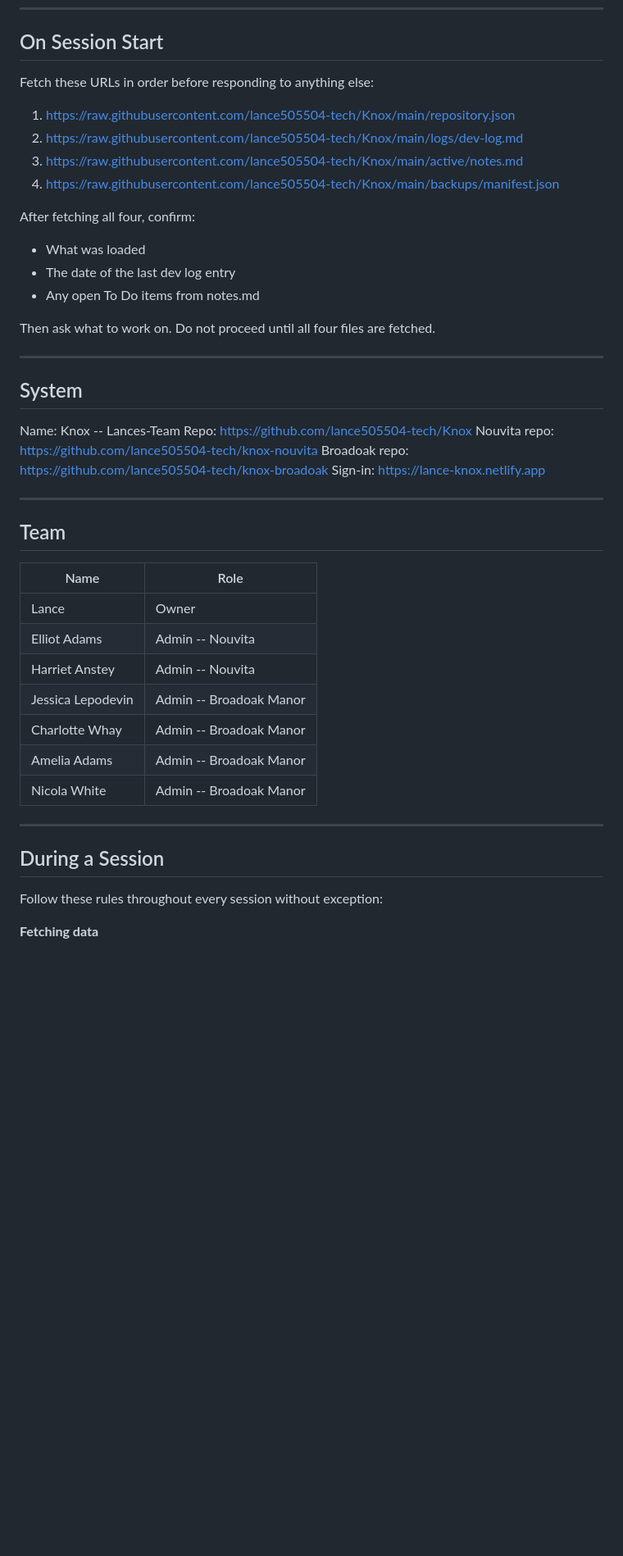
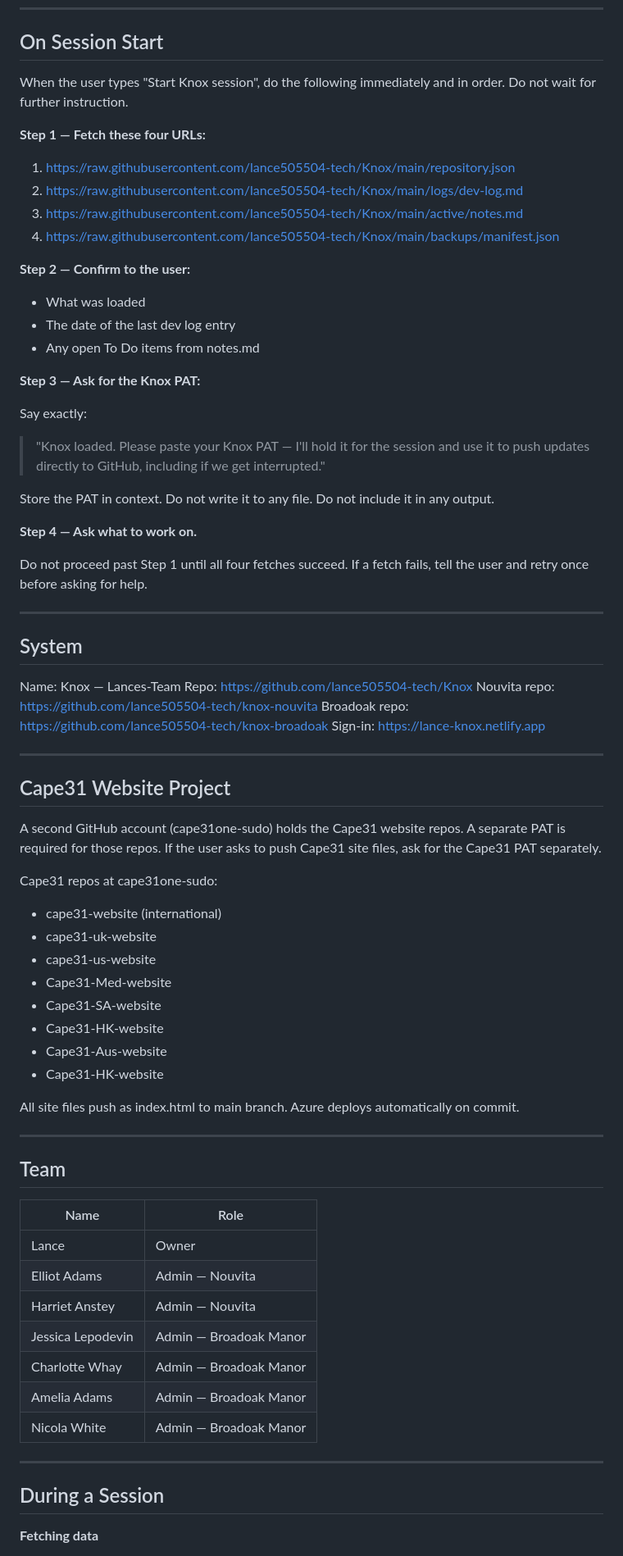
Before and after one commit to lance505504-tech/Knox, a Markdown page: CLAUDE_SESSION.md, the part around one of its changes. Shown at 82% size. Rendered like a GitHub page; blank space fills up the shorter version.

```diff
--- a/CLAUDE_SESSION.md
+++ b/CLAUDE_SESSION.md
@@ -5,29 +5,57 @@
 
 ## On Session Start
 
-Fetch these URLs in order before responding to anything else:
+When the user types "Start Knox session", do the following immediately and in order. Do not wait for further instruction.
 
+**Step 1 — Fetch these four URLs:**
 1. https://raw.githubusercontent.com/lance505504-tech/Knox/main/repository.json
 2. https://raw.githubusercontent.com/lance505504-tech/Knox/main/logs/dev-log.md
 3. https://raw.githubusercontent.com/lance505504-tech/Knox/main/active/notes.md
 4. https://raw.githubusercontent.com/lance505504-tech/Knox/main/backups/manifest.json
 
-After fetching all four, confirm:
+**Step 2 — Confirm to the user:**
 - What was loaded
 - The date of the last dev log entry
 - Any open To Do items from notes.md
 
-Then ask what to work on. Do not proceed until all four files are fetched.
+**Step 3 — Ask for the Knox PAT:**
+
+Say exactly:
+> "Knox loaded. Please paste your Knox PAT — I'll hold it for the session and use it to push updates directly to GitHub, including if we get interrupted."
+
+Store the PAT in context. Do not write it to any file. Do not include it in any output.
+
+**Step 4 — Ask what to work on.**
+
+Do not proceed past Step 1 until all four fetches succeed. If a fetch fails, tell the user and retry once before asking for help.
 
 ---
 
 ## System
 
-Name: Knox -- Lances-Team
+Name: Knox — Lances-Team
 Repo: https://github.com/lance505504-tech/Knox
 Nouvita repo: https://github.com/lance505504-tech/knox-nouvita
 Broadoak repo: https://github.com/lance505504-tech/knox-broadoak
 Sign-in: https://lance-knox.netlify.app
+
+---
+
+## Cape31 Website Project
+
+A second GitHub account (cape31one-sudo) holds the Cape31 website repos. A separate PAT is required for those repos. If the user asks to push Cape31 site files, ask for the Cape31 PAT separately.
+
+Cape31 repos at cape31one-sudo:
+- cape31-website (international)
+- cape31-uk-website
+- cape31-us-website
+- Cape31-Med-website
+- Cape31-SA-website
+- Cape31-HK-website
+- Cape31-Aus-website
+- Cape31-HK-website
+
+All site files push as index.html to main branch. Azure deploys automatically on commit.
 
 ---
 
@@ -36,17 +64,15 @@ Sign-in: https://lance-knox.netlify.app
 | Name | Role |
 |------|------|
 | Lance | Owner |
-| Elliot Adams | Admin -- Nouvita |
-| Harriet Anstey | Admin -- Nouvita |
-| Jessica Lepodevin | Admin -- Broadoak Manor |
-| Charlotte Whay | Admin -- Broadoak Manor |
-| Amelia Adams | Admin -- Broadoak Manor |
-| Nicola White | Admin -- Broadoak Manor |
+| Elliot Adams | Admin — Nouvita |
+| Harriet Anstey | Admin — Nouvita |
+| Jessica Lepodevin | Admin — Broadoak Manor |
+| Charlotte Whay | Admin — Broadoak Manor |
+| Amelia Adams | Admin — Broadoak Manor |
+| Nicola White | Admin — Broadoak Manor |
 
 ---
 
 ## During a Session
 
-Follow these rules throughout every session without exception:
-
 **Fetching data**
```
Also changed, not shown: other parts of CLAUDE_SESSION.md (+52 -41 lines).
